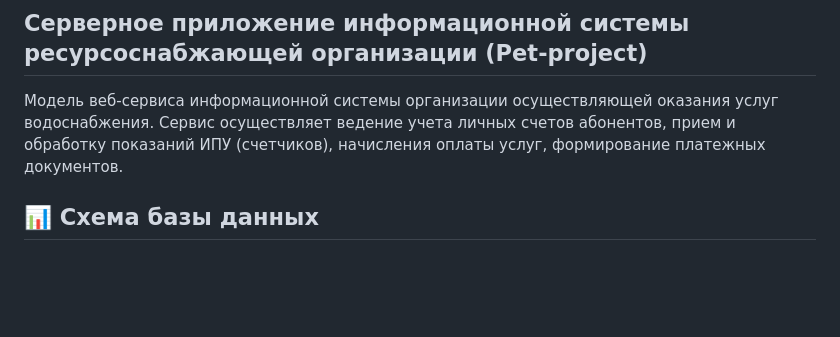
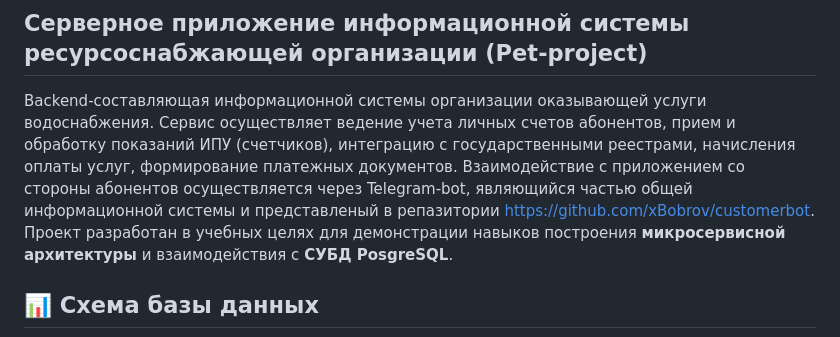
Before and after one commit to xBobrov/accounting, a Markdown page: README.md, the part around the change. Drawn GitHub-style; blank space fills up the shorter version.

```diff
--- a/README.md
+++ b/README.md
@@ -1,6 +1,7 @@
 ## Серверное приложение информационной системы ресурсоснабжающей организации (Pet-project)
 
-Модель веб-сервиса информационной системы организации осуществляющей оказания услуг водоснабжения. Сервис осуществляет ведение учета личных счетов абонентов, прием и обработку показаний ИПУ (счетчиков), начисления оплаты услуг, формирование платежных документов.
+Backend-составляющая информационной системы организации оказывающей услуги водоснабжения. Сервис осуществляет ведение учета личных счетов абонентов, прием и обработку показаний ИПУ (счетчиков), интеграцию с государственными реестрами, начисления оплаты услуг, формирование платежных документов. Взаимодействие с приложением со стороны абонентов осуществляется через Telegram-bot, являющийся частью общей информационной системы и представленый в репазитории https://github.com/xBobrov/customerbot. Проект разработан в учебных целях для демонстрации навыков построения **микросервисной архитектуры** и взаимодействия с **СУБД PosgreSQL**.
+
 
 ## 📊 Схема базы данных
 
```
